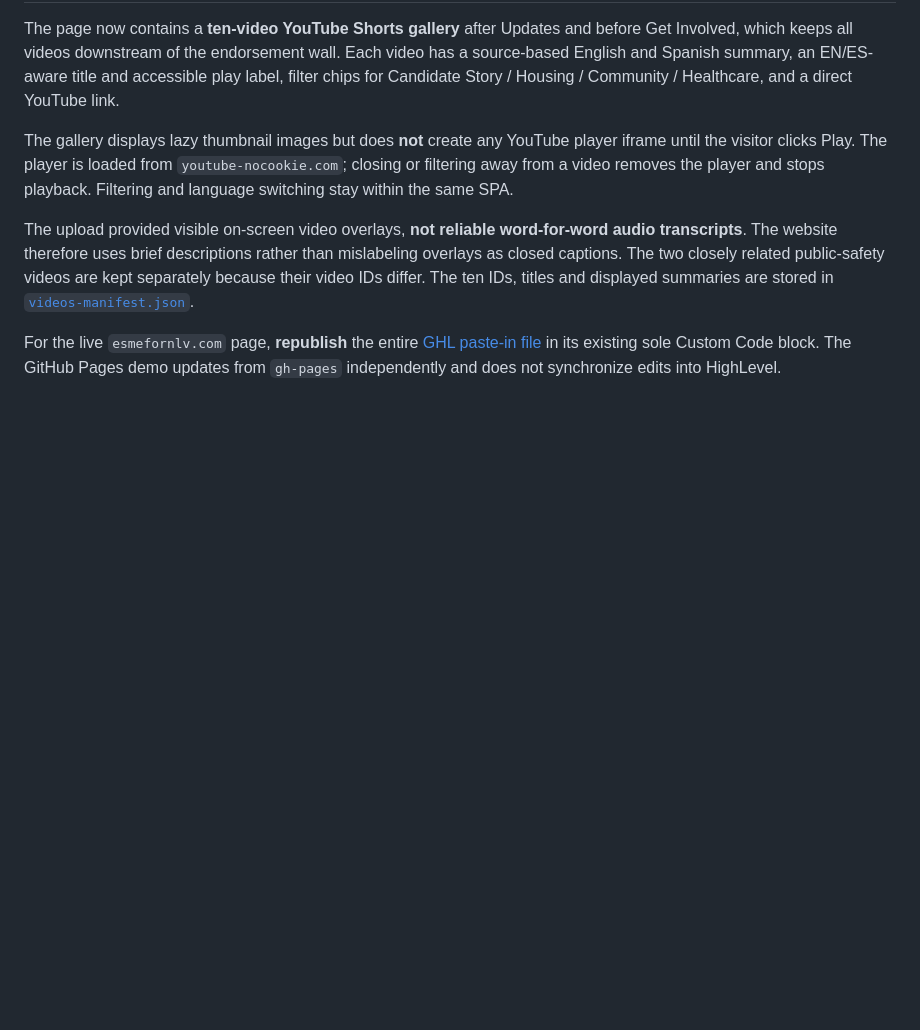
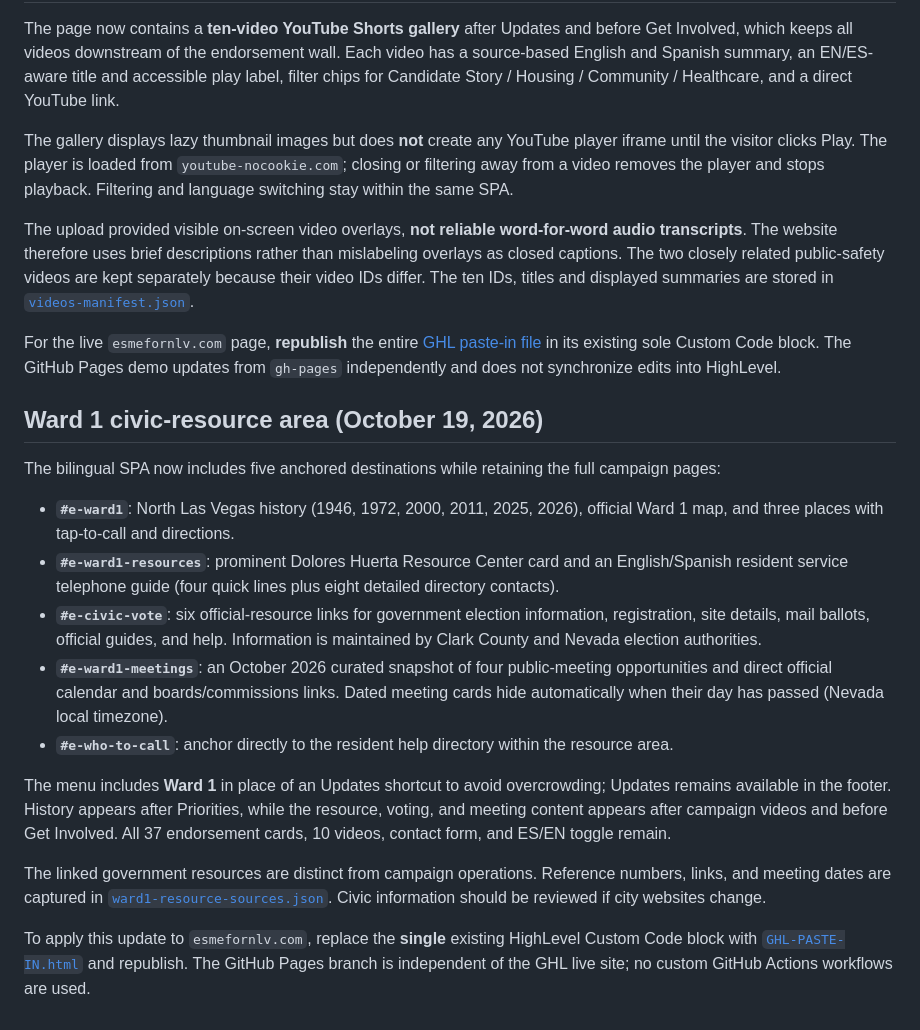
Before and after one commit to hustlescientist/esme4nlv, a Markdown page: README.md, the part around the change. GitHub-like rendering; blank space fills up the shorter version.

Commit message:
Document the new bilingual Ward 1 civic resources, official links and GHL deployment

```diff
--- a/README.md
+++ b/README.md
@@ -63,3 +63,19 @@ The gallery displays lazy thumbnail images but does **not** create any YouTube p
 The upload provided visible on-screen video overlays, **not reliable word-for-word audio transcripts**. The website therefore uses brief descriptions rather than mislabeling overlays as closed captions. The two closely related public-safety videos are kept separately because their video IDs differ. The ten IDs, titles and displayed summaries are stored in [`videos-manifest.json`](videos-manifest.json).
 
 For the live `esmefornlv.com` page, **republish** the entire [GHL paste-in file](GHL-PASTE-IN.html) in its existing sole Custom Code block. The GitHub Pages demo updates from `gh-pages` independently and does not synchronize edits into HighLevel.
+
+## Ward 1 civic-resource area (October 19, 2026)
+
+The bilingual SPA now includes five anchored destinations while retaining the full campaign pages:
+
+- **`#e-ward1`**: North Las Vegas history (1946, 1972, 2000, 2011, 2025, 2026), official Ward 1 map, and three places with tap-to-call and directions.
+- **`#e-ward1-resources`**: prominent Dolores Huerta Resource Center card and an English/Spanish resident service telephone guide (four quick lines plus eight detailed directory contacts).
+- **`#e-civic-vote`**: six official-resource links for government election information, registration, site details, mail ballots, official guides, and help. Information is maintained by Clark County and Nevada election authorities.
+- **`#e-ward1-meetings`**: an October 2026 curated snapshot of four public-meeting opportunities and direct official calendar and boards/commissions links. Dated meeting cards hide automatically when their day has passed (Nevada local timezone).
+- **`#e-who-to-call`**: anchor directly to the resident help directory within the resource area.
+
+The menu includes **Ward 1** in place of an Updates shortcut to avoid overcrowding; Updates remains available in the footer. History appears after Priorities, while the resource, voting, and meeting content appears after campaign videos and before Get Involved. All 37 endorsement cards, 10 videos, contact form, and ES/EN toggle remain.
+
+The linked government resources are distinct from campaign operations. Reference numbers, links, and meeting dates are captured in [`ward1-resource-sources.json`](ward1-resource-sources.json). Civic information should be reviewed if city websites change.
+
+To apply this update to `esmefornlv.com`, replace the **single** existing HighLevel Custom Code block with [`GHL-PASTE-IN.html`](GHL-PASTE-IN.html) and republish. The GitHub Pages branch is independent of the GHL live site; no custom GitHub Actions workflows are used.
```
